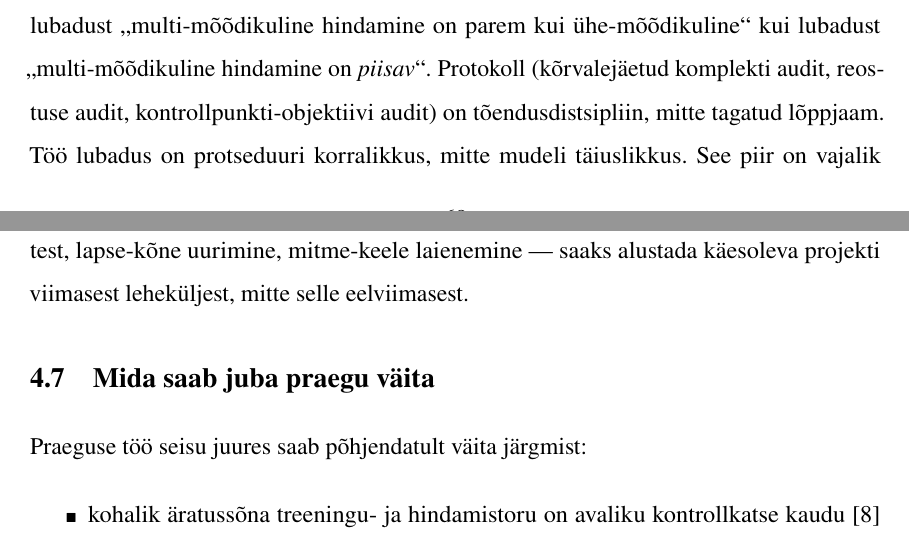
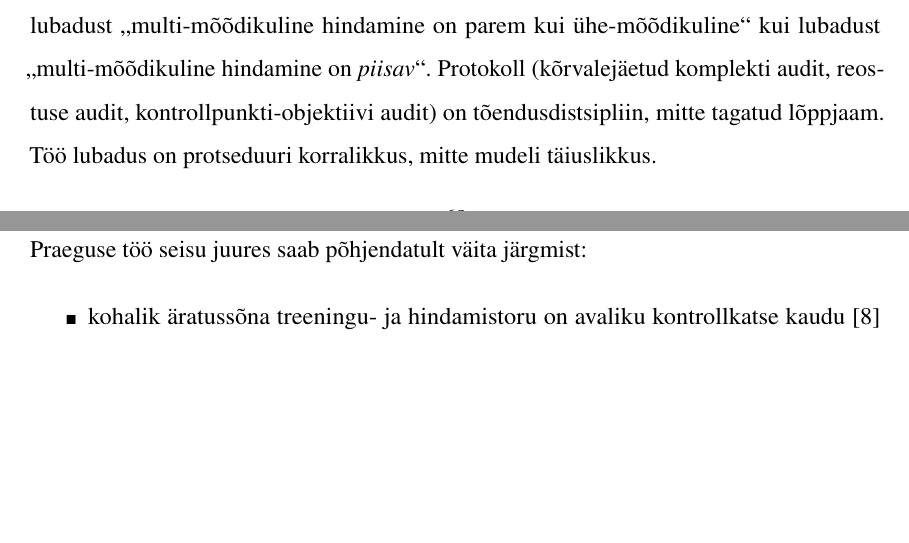
Before and after one commit to Yikizi/kratt, a LaTeX thesis (docs/thesis/thesis-tex-estonian/main.tex, which reads docs/thesis/thesis-tex-estonian/chapters/third_chapter.tex): two parts of pages 68 and 69 of 81 before the commit and two parts of pages 68 and 69 of 80 after it, joined at a grey line, cut so that both start at the same text, the shorter picture padded with empty space. Compiled offline with pdfLaTeX.

Commit message:
docs(thesis): committee-questions — drop §3.6 meta-sentence framing user test as future project
(cherry picked from commit 18e7bdd2f902965d7b664b7644c42eeb6f349f45)

```diff
--- a/docs/thesis/thesis-tex-estonian/chapters/third_chapter.tex
+++ b/docs/thesis/thesis-tex-estonian/chapters/third_chapter.tex
@@ -129,7 +129,7 @@ Tööstusliku praktikaga võrreldes ei ole mitme\-mõõdikuline äratussõna hin
 
 Käesolev töö ei suuda lubada, et neljandat valideerimiskihti ei eksisteeri. Praegused mõõdikud on välja töötatud kolme dokumenteeritud riskiklassi põhjal: andmeleke, valepositiivne klass ja liiga kitsas kontrollpunkti valik. Neljas kiht peab tulema kasutuskogemustest, mida käesolev töö pole veel korraldanud --- konkreetselt kavandatud osalejauuringust (vt §\ref{sec:user-test-methodology}), mis on töö järgmine kriitiline samm. Kasutajatest võib avalikustada režiime, mida praegune hindamine ei suuda eraldada: näiteks häälduse vahevormid, aktsendid, lapse kõne või äärejuhud nagu vaikne äratus pärast pikka vaikust.
 
-Ausus selles küsimuses on metoodiliselt oluline. Lugeja ei tohi tõlgendada käesoleva töö lubadust \enquote{multi-mõõdikuline hindamine on parem kui ühe-mõõdikuline} kui lubadust \enquote{multi-mõõdikuline hindamine on \emph{piisav}}. Protokoll (kõrvalejäetud komplekti audit, reostuse audit, kontrollpunkti-objektiivi audit) on tõendusdistsipliin, mitte tagatud lõppjaam. Töö lubadus on protseduuri korralikkus, mitte mudeli täiuslikkus. See piir on vajalik mainida nii teaduslikust korrektsusest kui ka selleks, et järgmine projekt --- kasutajatest, lapse-kõne uurimine, mitme-keele laienemine --- saaks alustada käesoleva projekti viimasest leheküljest, mitte selle eelviimasest.
+Ausus selles küsimuses on metoodiliselt oluline. Lugeja ei tohi tõlgendada käesoleva töö lubadust \enquote{multi-mõõdikuline hindamine on parem kui ühe-mõõdikuline} kui lubadust \enquote{multi-mõõdikuline hindamine on \emph{piisav}}. Protokoll (kõrvalejäetud komplekti audit, reostuse audit, kontrollpunkti-objektiivi audit) on tõendusdistsipliin, mitte tagatud lõppjaam. Töö lubadus on protseduuri korralikkus, mitte mudeli täiuslikkus.
 
 \section{Mida saab juba praegu väita}
 Praeguse töö seisu juures saab põhjendatult väita järgmist:
```
